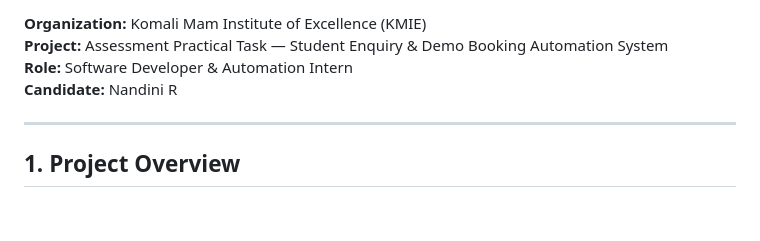
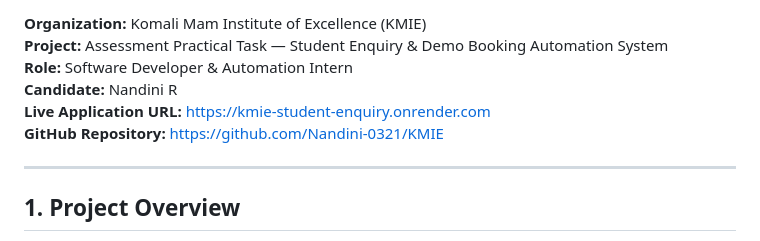
Before and after one commit to Nandini-0321/KMIE, a Markdown page: README.md, the part around one of its changes. Rendered like a GitHub page; blank space fills up the shorter version.

Commit message:
docs: add live Render deployment and repository links to README

```diff
--- a/README.md
+++ b/README.md
@@ -10,6 +12,8 @@
 **Project:** Assessment Practical Task — Student Enquiry & Demo Booking Automation System
 **Role:** Software Developer & Automation Intern
 **Candidate:** Nandini R
+**Live Application URL:** [https://kmie-student-enquiry.onrender.com](https://kmie-student-enquiry.onrender.com)
+**GitHub Repository:** [https://github.com/Nandini-0321/KMIE](https://github.com/Nandini-0321/KMIE)
 
 ---
 
```
Also changed, not shown: other parts of README.md (+4 -2 lines).
